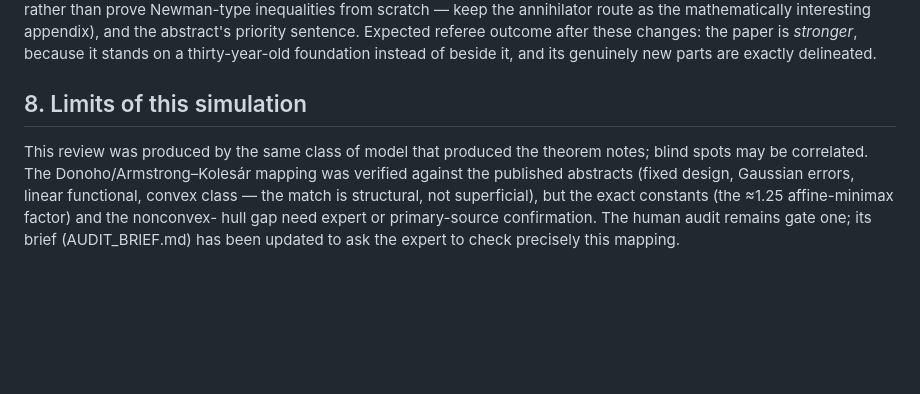
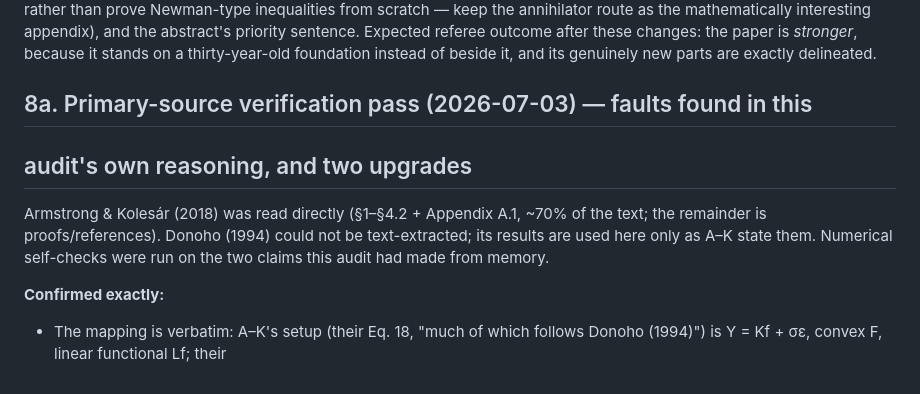
Before and after one commit to adamfbentley/universality-discovery, a Markdown page: ml_paper/SIMULATED_AUDIT.md, the part around the change. Drawn GitHub-style; blank space fills up the shorter version.

```diff
--- a/ml_paper/SIMULATED_AUDIT.md
+++ b/ml_paper/SIMULATED_AUDIT.md
@@ -155,13 +155,14 @@ changes: the paper is *stronger*, because it stands on a thirty-year-old
 foundation instead of beside it, and its genuinely new parts are exactly
 delineated.
 
-## 8. Limits of this simulation
+## 8a. Primary-source verification pass (2026-07-03) — faults found in this
+## audit's own reasoning, and two upgrades
 
-This review was produced by the same class of model that produced the theorem
-notes; blind spots may be correlated. The Donoho/Armstrong–Kolesár mapping
-was verified against the published abstracts (fixed design, Gaussian errors,
-linear functional, convex class — the match is structural, not superficial),
-but the exact constants (the ≈1.25 affine-minimax factor) and the nonconvex-
-hull gap need expert or primary-source confirmation. The human audit remains
-gate one; its brief (AUDIT_BRIEF.md) has been updated to ask the expert to
-check precisely this mapping.
+Armstrong & Kolesár (2018) was read directly (§1–§4.2 + Appendix A.1, ~70% of
+the text; the remainder is proofs/references). Donoho (1994) could not be
+text-extracted; its results are used here only as A–K state them. Numerical
+self-checks were run on the two claims this audit had made from memory.
+
+**Confirmed exactly:**
+- The mapping is verbatim: A–K's setup (their Eq. 18, "much of which follows
+  Donoho (1994)") is Y = Kf + σε, convex F, linear functional Lf; their
```
Also changed, not shown: ml_paper/EXP83_AUDIT.md (+12 -13 lines).
